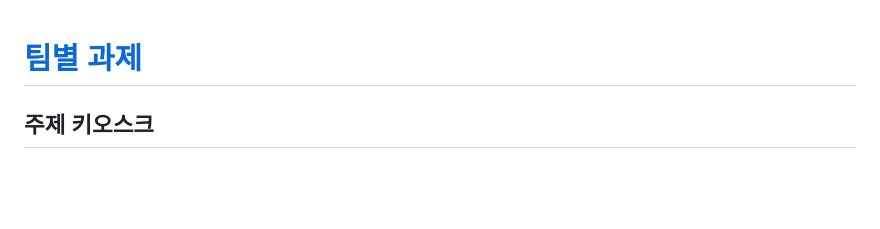
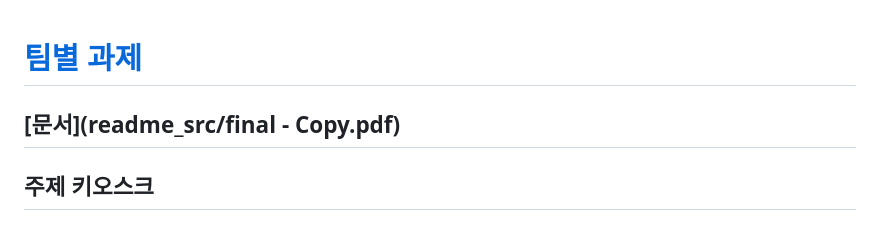
Before and after one commit to 3rr0r404N07F0UND/ddon_kiosk, a Markdown page: README.md, the part around the change. Drawn GitHub-style; blank space fills up the shorter version.

Commit message:
link doc readme

```diff
--- a/README.md
+++ b/README.md
@@ -1,4 +1,6 @@
 # [팀별 과제](http://rabbiyfy.koreacentral.cloudapp.azure.com:8201/)
+
+## [문서](readme_src/final - Copy.pdf)
 
 ## 주제 키오스크
 
```
